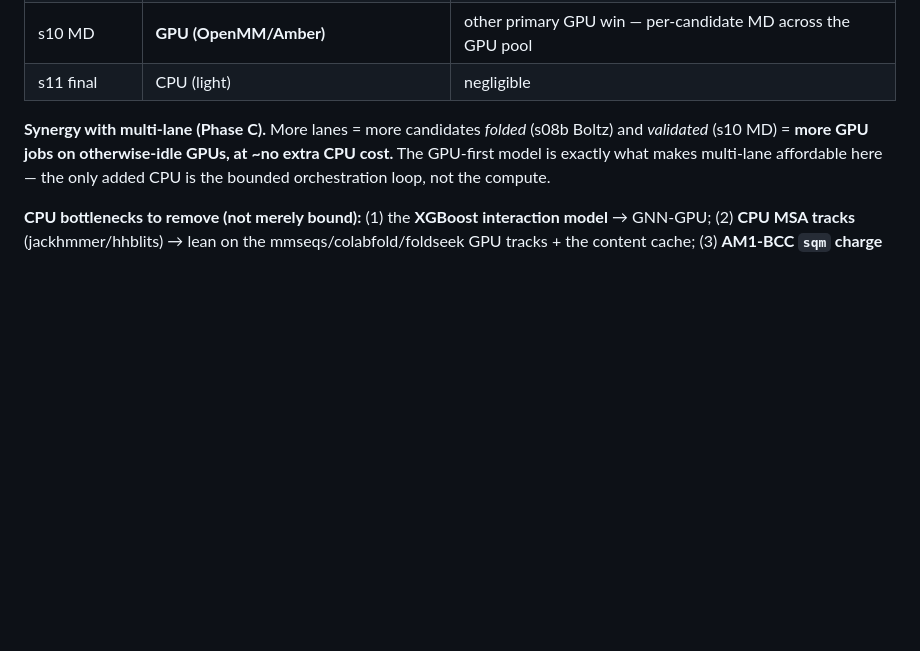
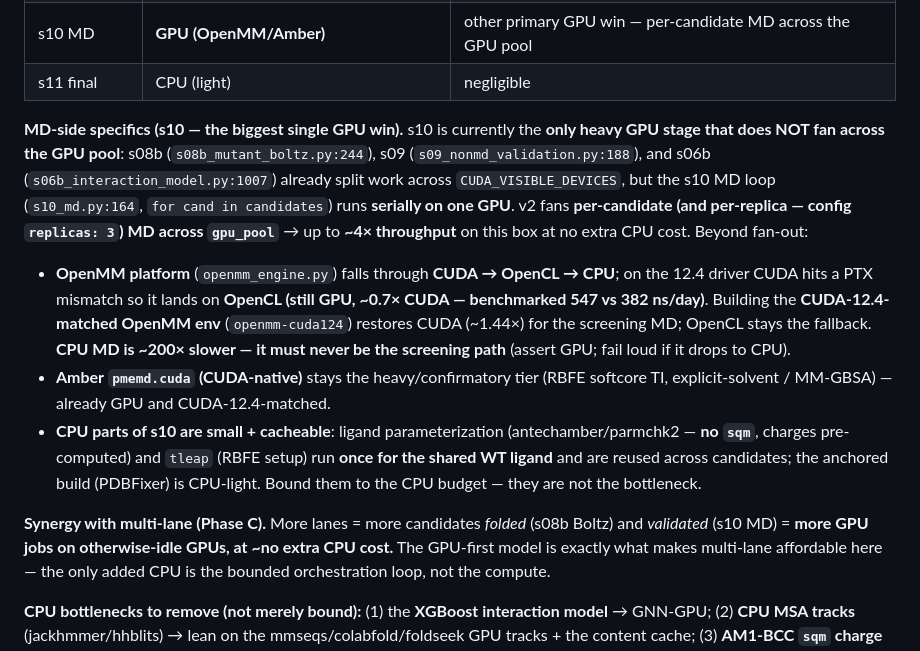
Before and after one commit to jeageon/evoliez, a Markdown page: docs/ROADMAP_V2_FUNCTIONAL_STATE.md, the part around the change. Rendered like a GitHub page; blank space fills up the shorter version.

Commit message:
docs(v2): MD-side GPU specifics in sec 2b (s10 multi-GPU fan-out + CUDA env)
s10 is the only heavy GPU stage that does NOT fan across the pool -- s08b:244, s09:188,
s06b:1007 already split across CUDA_VISIBLE_DEVICES but s10_md.py:164 runs serially on one
GPU. v2 fans per-candidate + per-replica MD across gpu_pool (~4x on 4 free A6000s, no CPU
cost). Plus: build CUDA-12.4-matched OpenMM (openmm-cuda124) to escape the PTX->OpenCL
fallback (1.44x, 547 vs 382 ns/day) with OpenCL fallback and a fail-loud guard against the
~200x-slower CPU path; Amber pmemd.cuda stays the CUDA-native heavy tier; ligand param/tleap
are CPU but computed once for the shared WT ligand (no sqm) and bounded.

Co-Authored-By: Claude Opus 4.8 (1M context) <noreply@anthropic.com>

```diff
--- a/docs/ROADMAP_V2_FUNCTIONAL_STATE.md
+++ b/docs/ROADMAP_V2_FUNCTIONAL_STATE.md
@@ -182,6 +182,25 @@ from that one budget. The current launcher already pins `OMP_NUM_THREADS=4` +
 | s09 nonmd | **GPU (gnina/diffdock/ThermoMPNN)** + CPU | GPU; bound CPU prep |
 | s10 MD | **GPU (OpenMM/Amber)** | other primary GPU win — per-candidate MD across the GPU pool |
 | s11 final | CPU (light) | negligible |
+
+**MD-side specifics (s10 — the biggest single GPU win).** s10 is currently the **only heavy
+GPU stage that does NOT fan across the GPU pool**: s08b (`s08b_mutant_boltz.py:244`), s09
+(`s09_nonmd_validation.py:188`), and s06b (`s06b_interaction_model.py:1007`) already split
+work across `CUDA_VISIBLE_DEVICES`, but the s10 MD loop (`s10_md.py:164`, `for cand in
+candidates`) runs **serially on one GPU**. v2 fans **per-candidate (and per-replica — config
+`replicas: 3`) MD across `gpu_pool`** → up to **~4× throughput** on this box at no extra CPU
+cost. Beyond fan-out:
+- **OpenMM platform** (`openmm_engine.py`) falls through **CUDA → OpenCL → CPU**; on the 12.4
+  driver CUDA hits a PTX mismatch so it lands on **OpenCL (still GPU, ~0.7× CUDA — benchmarked
+  547 vs 382 ns/day)**. Building the **CUDA-12.4-matched OpenMM env** (`openmm-cuda124`)
+  restores CUDA (~1.44×) for the screening MD; OpenCL stays the fallback. **CPU MD is ~200×
+  slower — it must never be the screening path** (assert GPU; fail loud if it drops to CPU).
+- **Amber `pmemd.cuda` (CUDA-native)** stays the heavy/confirmatory tier (RBFE softcore TI,
+  explicit-solvent / MM-GBSA) — already GPU and CUDA-12.4-matched.
+- **CPU parts of s10 are small + cacheable**: ligand parameterization (antechamber/parmchk2 —
+  **no `sqm`**, charges pre-computed) and `tleap` (RBFE setup) run **once for the shared WT
+  ligand** and are reused across candidates; the anchored build (PDBFixer) is CPU-light. Bound
+  them to the CPU budget — they are not the bottleneck.
 
 **Synergy with multi-lane (Phase C).** More lanes = more candidates *folded* (s08b Boltz) and
 *validated* (s10 MD) = **more GPU jobs on otherwise-idle GPUs, at ~no extra CPU cost.** The
```
